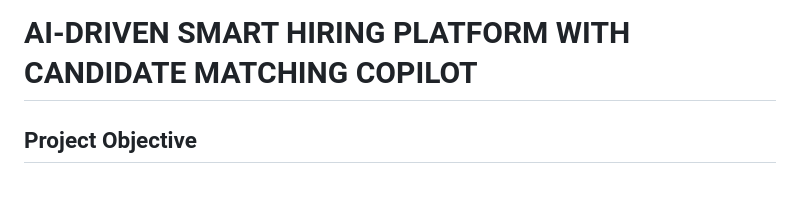
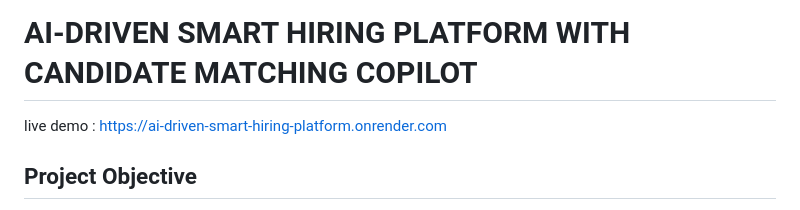
Before and after one commit to Manasvinaidu27/ai-driven-smart-hiring-platform, a Markdown page: README.md, the part around the change. Rendered like a GitHub page.

```diff
--- a/README.md
+++ b/README.md
@@ -1,5 +1,5 @@
 # AI-DRIVEN SMART HIRING PLATFORM WITH CANDIDATE MATCHING COPILOT
-
+  live demo :  https://ai-driven-smart-hiring-platform.onrender.com
 ## Project Objective
 
 The **AI-Driven Smart Hiring Platform with Candidate Matching Copilot** was developed to simplify the recruitment process by automating important activities such as resume screening, candidate-job matching, skill-gap identification, interview assistance, ATS candidate management, interview simulation, analytics, and voice-based screening.
```
